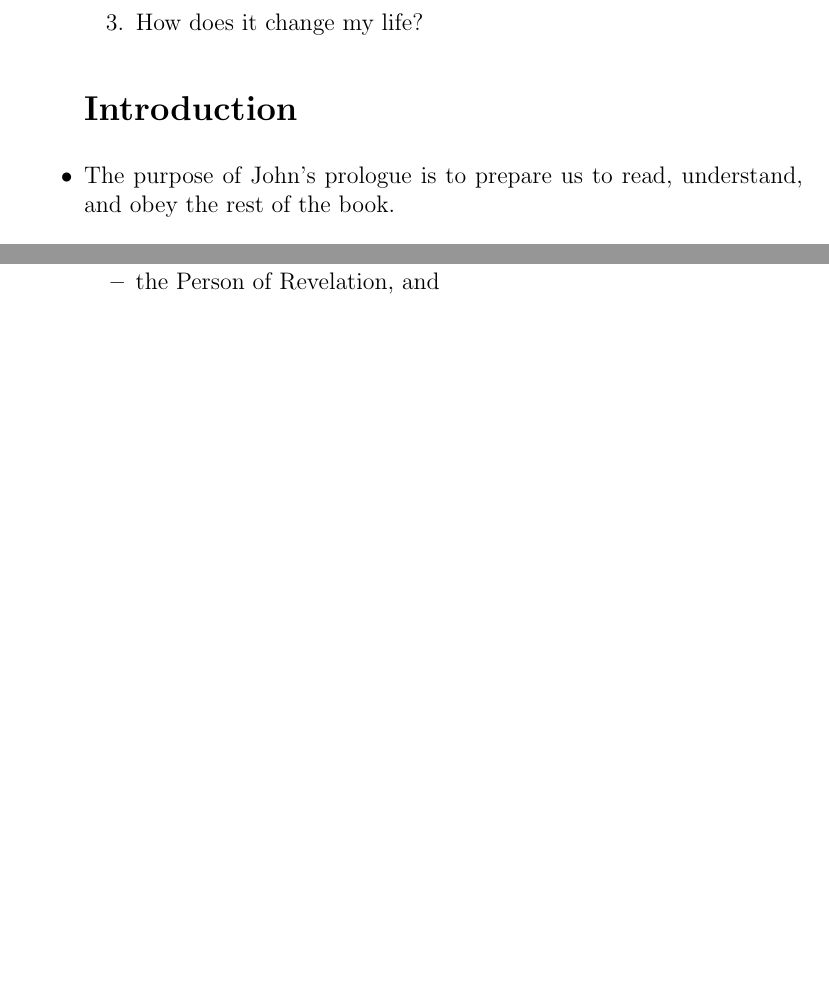
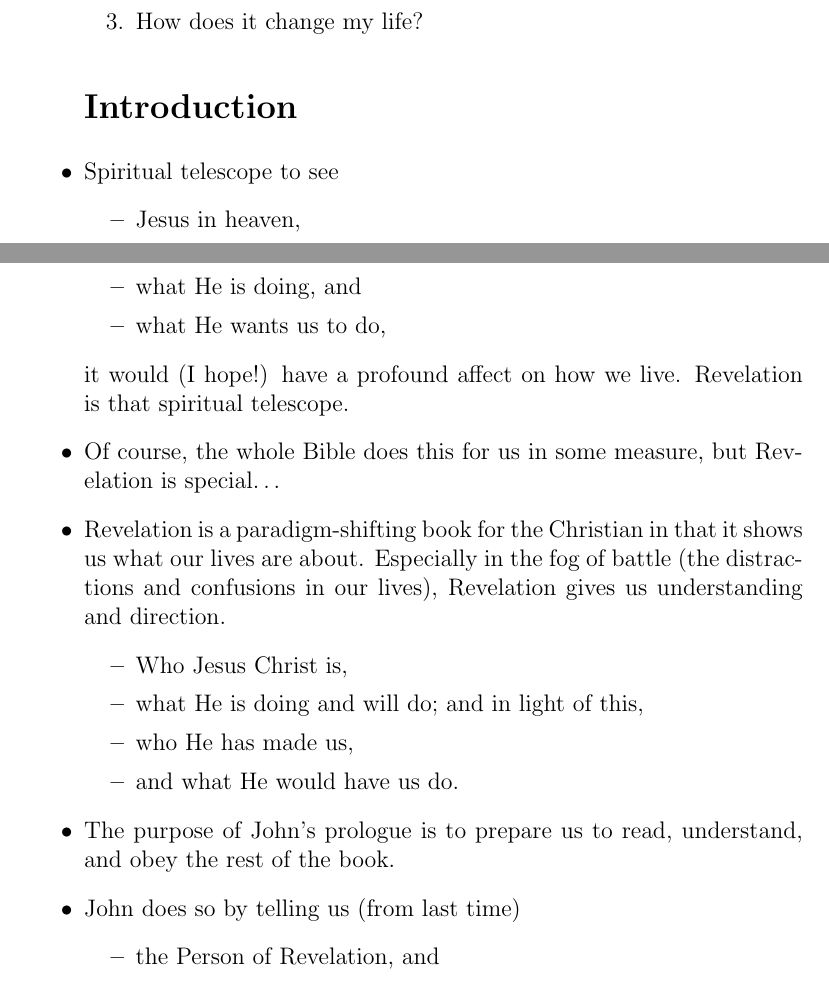
Before and after one commit to JesseLu/misc, a LaTeX document (sermons/Revelation1:1b-3.tex): two parts of pages 1 and 2 of 5, joined at a grey line, cut so that both start at the same text, the shorter picture padded with empty space. Compiled offline with pdfLaTeX.

Commit message:
Updated sermon.

```diff
--- a/sermons/Revelation1:1b-3.tex
+++ b/sermons/Revelation1:1b-3.tex
@@ -21,6 +21,21 @@
 
 
 \section*{Introduction}
+\I  Spiritual telescope to see
+\BI \I  Jesus in heaven,
+    \I  what He is doing, and
+    \I  what He wants us to do, \EI
+    it would (I hope!) have a profound affect on how we live.
+    Revelation is that spiritual telescope.
+\I  Of course, the whole Bible does this for us in some measure, but Revelation is special\ldots
+\I  Revelation is a paradigm-shifting book for the Christian in that it shows us
+    what our lives are about.
+    Especially in the fog of battle (the distractions and confusions in our lives),
+    Revelation gives us understanding and direction.
+\BI \I  Who Jesus Christ is,
+    \I  what He is doing and will do; and in light of this,
+    \I  who He has made us,
+    \I  and what He would have us do. \EI
 \I  The purpose of John's prologue is to prepare us to read, understand, and
     obey the rest of the book.
 \I  John does so by telling us (from last time)
```
Also changed, not shown: sermons/Revelation1:1b-3.pdf.
